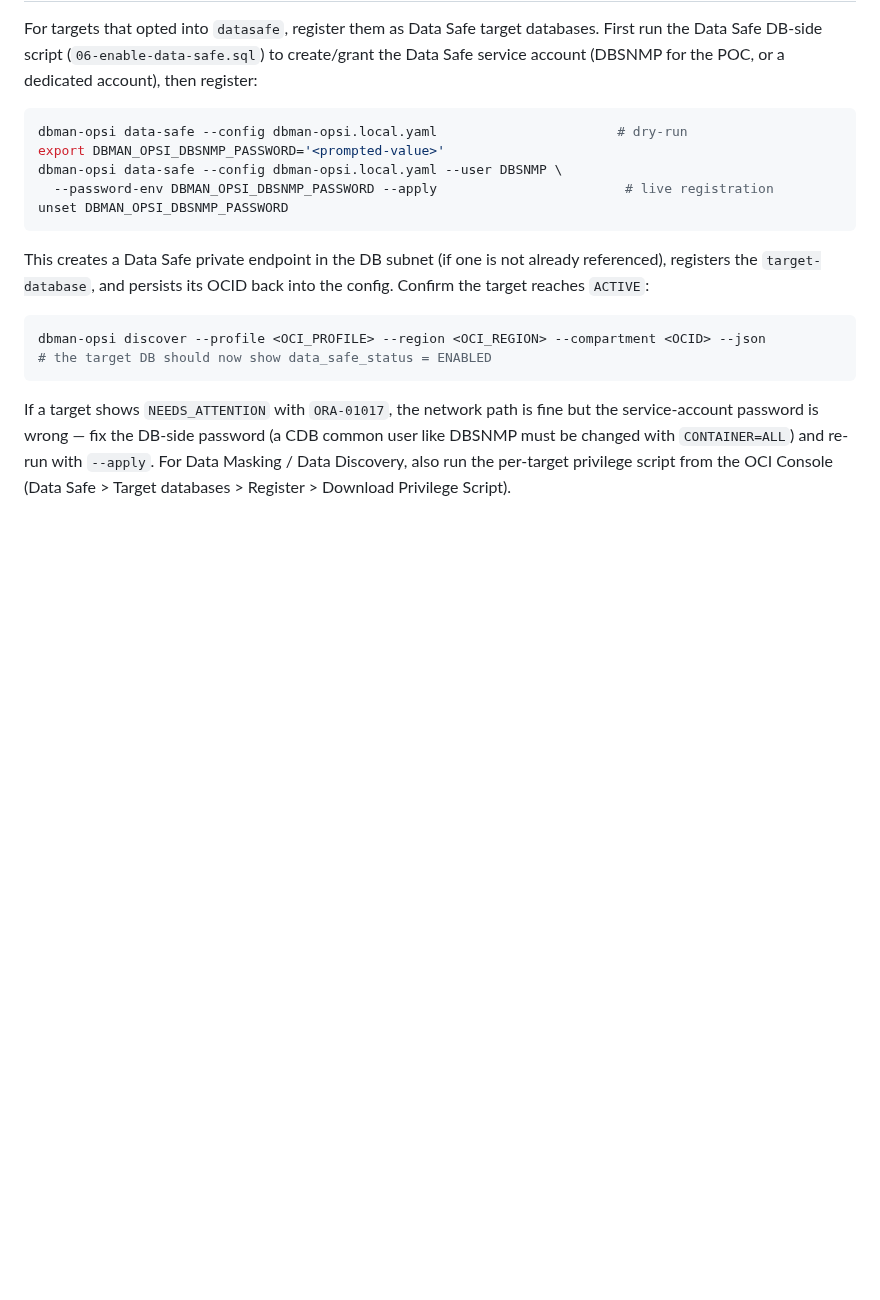
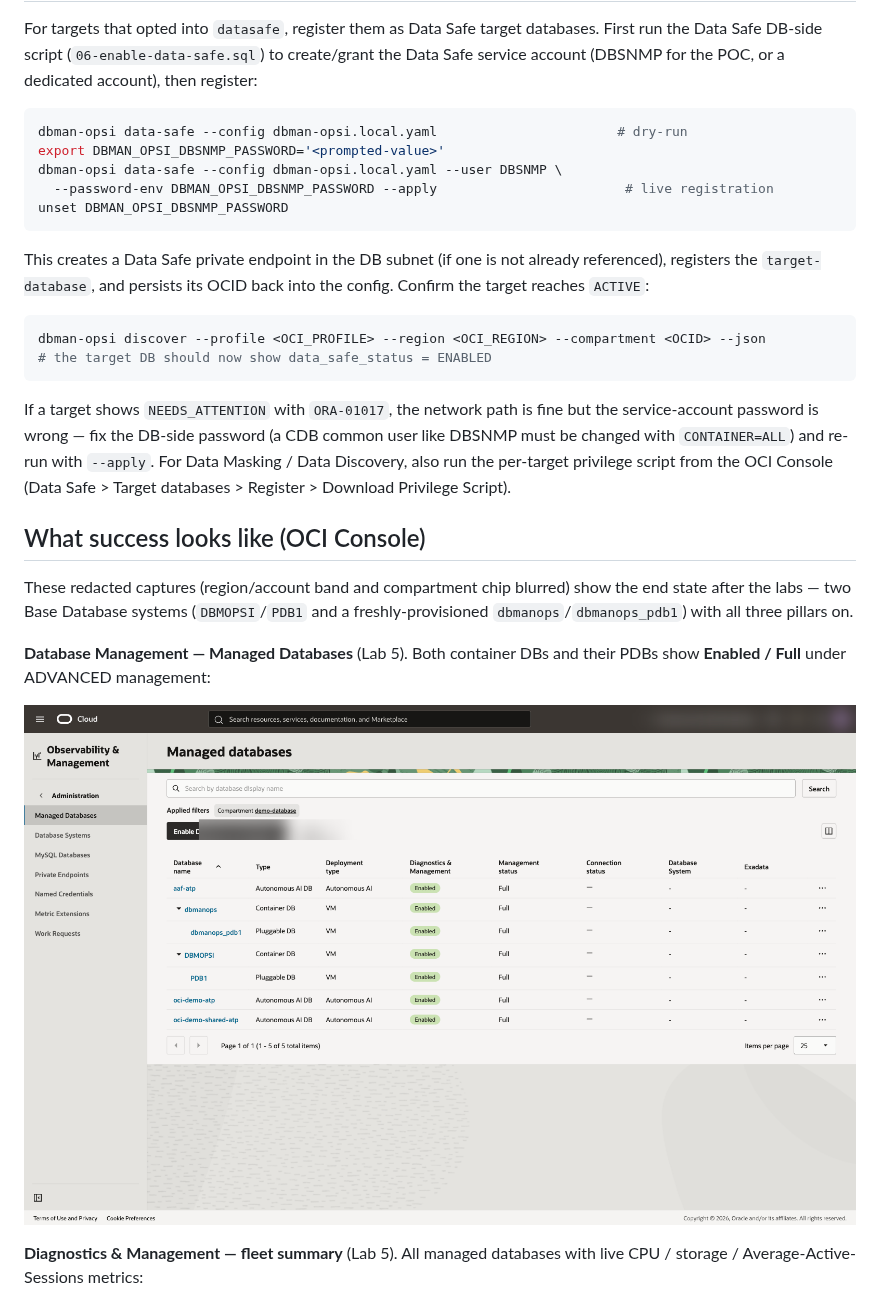
Before and after one commit to adibirzu/oci-dbman-opsi, a Markdown page: docs/workshop/README.md, the part around one of its changes. GitHub-like rendering; pictures changed too: docs/screenshots/console-01-managed-databases.png; blank space fills up the shorter version.

```diff
--- a/docs/workshop/README.md
+++ b/docs/workshop/README.md
@@ -198,3 +198,17 @@ For Data Masking / Data Discovery, also run the per-target privilege script from
 the OCI Console (Data Safe > Target databases > Register > Download Privilege
 Script).
 
+## What success looks like (OCI Console)
+
+These redacted captures (region/account band and compartment chip blurred) show the
+end state after the labs — two Base Database systems (`DBMOPSI`/`PDB1` and a
+freshly-provisioned `dbmanops`/`dbmanops_pdb1`) with all three pillars on.
+
+**Database Management — Managed Databases** (Lab 5). Both container DBs and their
+PDBs show **Enabled / Full** under ADVANCED management:
+
+![Managed Databases](../screenshots/console-01-managed-databases.png)
+
+**Diagnostics & Management — fleet summary** (Lab 5). All managed databases with
+live CPU / storage / Average-Active-Sessions metrics:
+
```
Also changed, not shown: other parts of docs/workshop/README.md (+22 -0 lines), docs/RUNBOOK-e2e-cap.md (+19 -12 lines), docs/screenshots/console-02-dbmopsi-summary.png, docs/screenshots/console-03-dbmopsi-pdbs.png, docs/screenshots/console-04-data-safe-targets.png (added), docs/screenshots/console-05-performance-hub.png (added).
